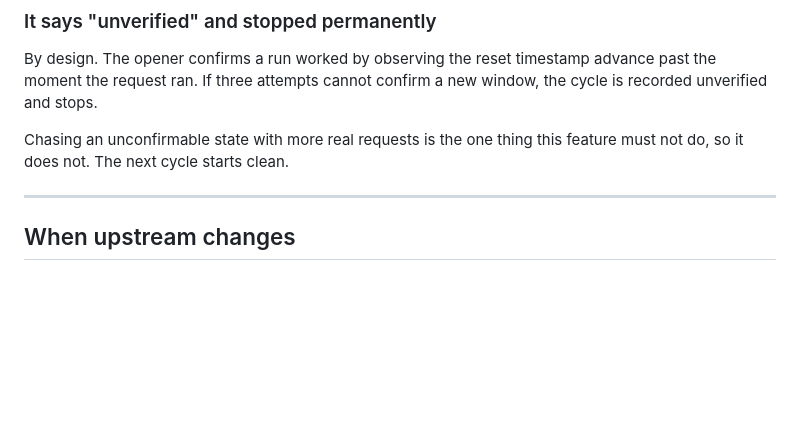
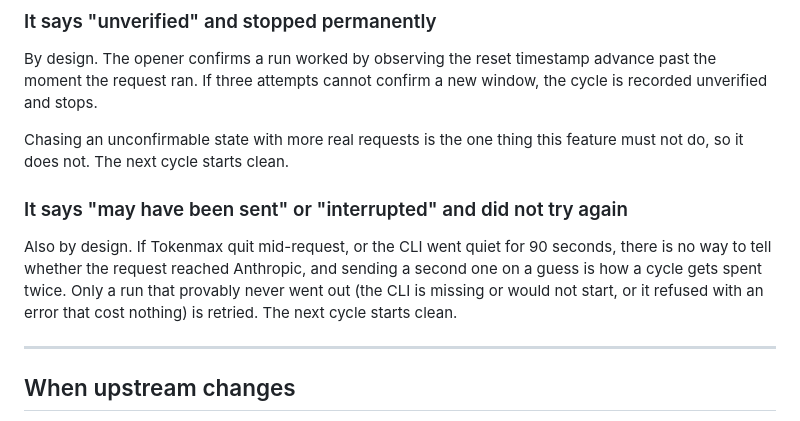
Before and after one commit to danieldrinhausen/Tokenmax, a Markdown page: docs/TROUBLESHOOTING.md, the part around the change. Drawn GitHub-style; blank space fills up the shorter version.

Commit message:
Explain in the troubleshooting guide why an interrupted opener is not retried
The opener's "may have been sent" and "interrupted" attempt summaries are
new copy a user will search for. The guide only covered "unverified", so
someone who sees a quit or a timeout settle the cycle had nowhere to learn
it is deliberate.

Co-Authored-By: Claude Opus 5.5 <noreply@anthropic.com>

```diff
--- a/docs/TROUBLESHOOTING.md
+++ b/docs/TROUBLESHOOTING.md
@@ -812,6 +812,14 @@ window, the cycle is recorded unverified and stops.
 Chasing an unconfirmable state with more real requests is the one thing this
 feature must not do, so it does not. The next cycle starts clean.
 
+### It says "may have been sent" or "interrupted" and did not try again
+
+Also by design. If Tokenmax quit mid-request, or the CLI went quiet for 90
+seconds, there is no way to tell whether the request reached Anthropic, and
+sending a second one on a guess is how a cycle gets spent twice. Only a run that
+provably never went out (the CLI is missing or would not start, or it refused
+with an error that cost nothing) is retried. The next cycle starts clean.
+
 ---
 
 ## When upstream changes
```
